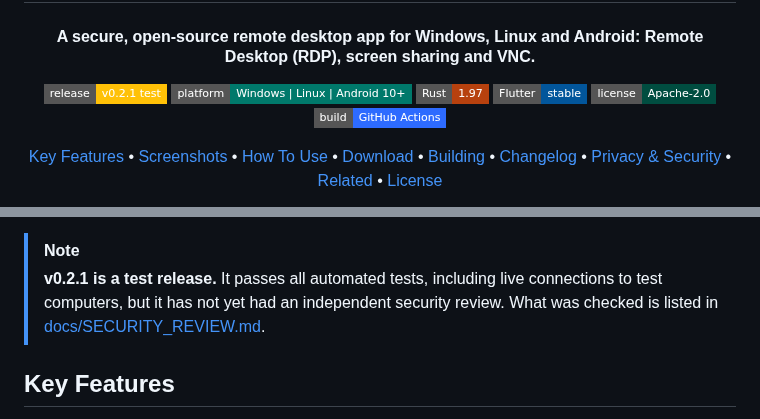
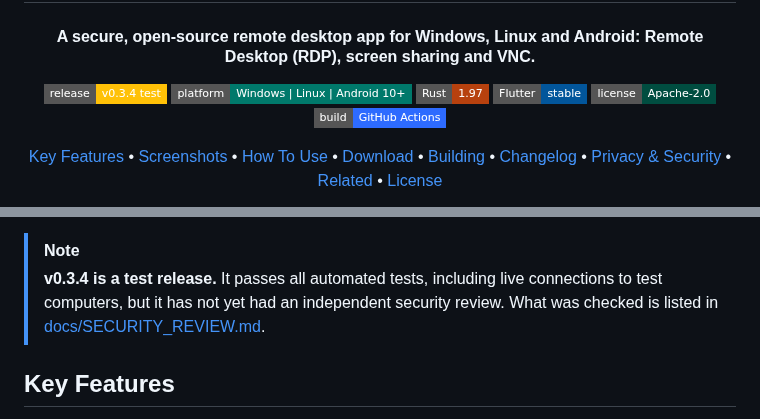
Before and after one commit to Bensalk/cipher-desk, a Markdown page: README.md, 2 parts joined by grey strips. Rendered like a GitHub page; badges without logos.

```diff
--- a/README.md
+++ b/README.md
@@ -8,7 +8,7 @@
 <h4 align="center">A secure, open-source remote desktop app for Windows, Linux and Android: Remote Desktop (RDP), screen sharing and VNC.</h4>
 
 <p align="center">
-  <a href="https://github.com/Bensalk/cipher-desk/releases"><img src="https://img.shields.io/badge/release-v0.2.1%20test-FFC107?style=flat-square" alt="Release v0.2.1 (test)"></a>
+  <a href="https://github.com/Bensalk/cipher-desk/releases"><img src="https://img.shields.io/badge/release-v0.3.4%20test-FFC107?style=flat-square" alt="Release v0.3.4 (test)"></a>
   <img src="https://img.shields.io/badge/platform-Windows%20%7C%20Linux%20%7C%20Android%2010%2B-00796B?style=flat-square" alt="Windows, Linux, Android 10+">
   <img src="https://img.shields.io/badge/Rust-1.97-B7410E?style=flat-square&logo=rust&logoColor=white" alt="Rust">
   <img src="https://img.shields.io/badge/Flutter-stable-02569B?style=flat-square&logo=flutter&logoColor=white" alt="Flutter">
@@ -33,7 +33,7 @@
 Cipher Desk connects to your own computers from a PC, a Linux machine or an Android phone or tablet, in three ways: privately with Windows Remote Desktop, by sharing a Windows computer's screen with Cipher Desk itself, or with VNC. Made by **Bensal** with security first: it encrypts every connection (VNC is used only on your own network or Tailscale), checks the computer's identity, and never stores a password anywhere except your device's own secure storage. New to Cipher Desk? Follow the [step-by-step guide](docs/HOW-TO-USE.md).
 
 > [!NOTE]
-> **v0.2.1 is a test release.** It passes all automated tests, including live connections to test computers, but it has not yet had an independent security review. What was checked is listed in [docs/SECURITY_REVIEW.md](docs/SECURITY_REVIEW.md).
+> **v0.3.4 is a test release.** It passes all automated tests, including live connections to test computers, but it has not yet had an independent security review. What was checked is listed in [docs/SECURITY_REVIEW.md](docs/SECURITY_REVIEW.md).
 
 ## Key Features
 
```
Also changed, not shown: other parts of README.md (+17 -10 lines).
